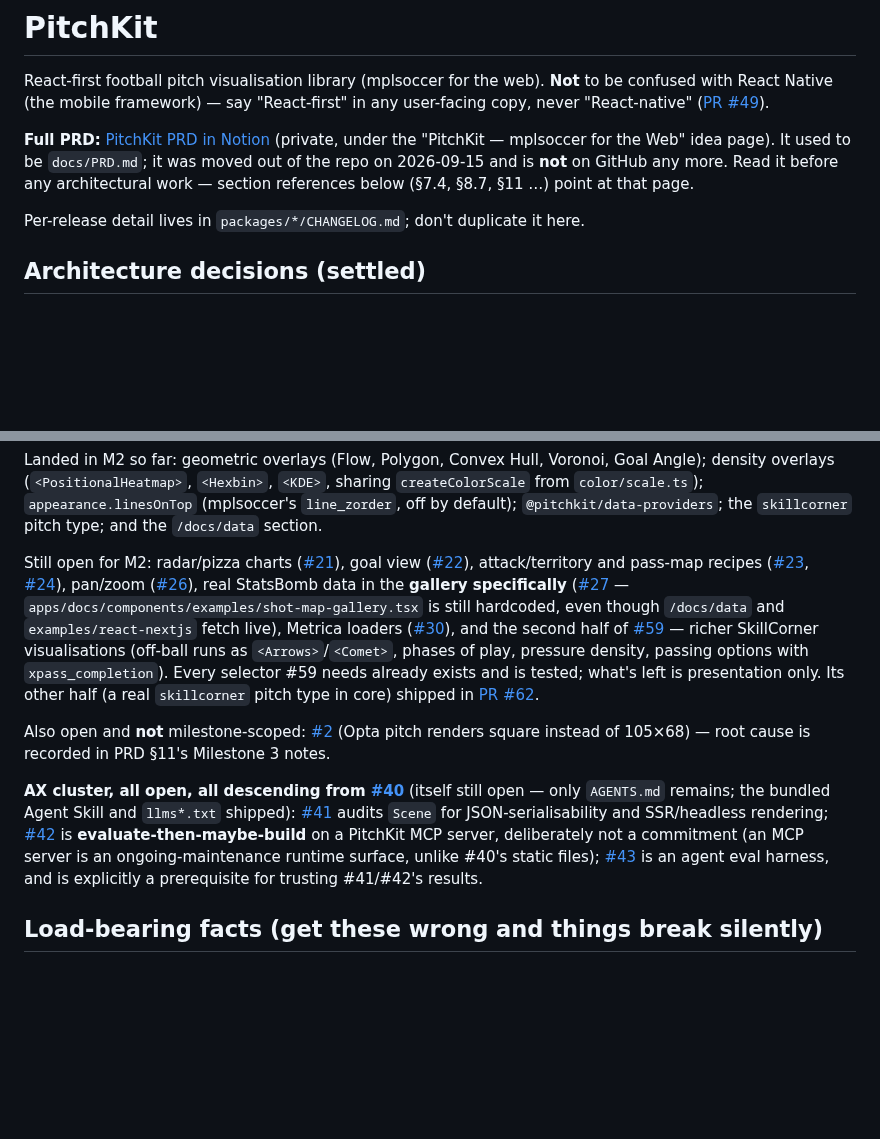
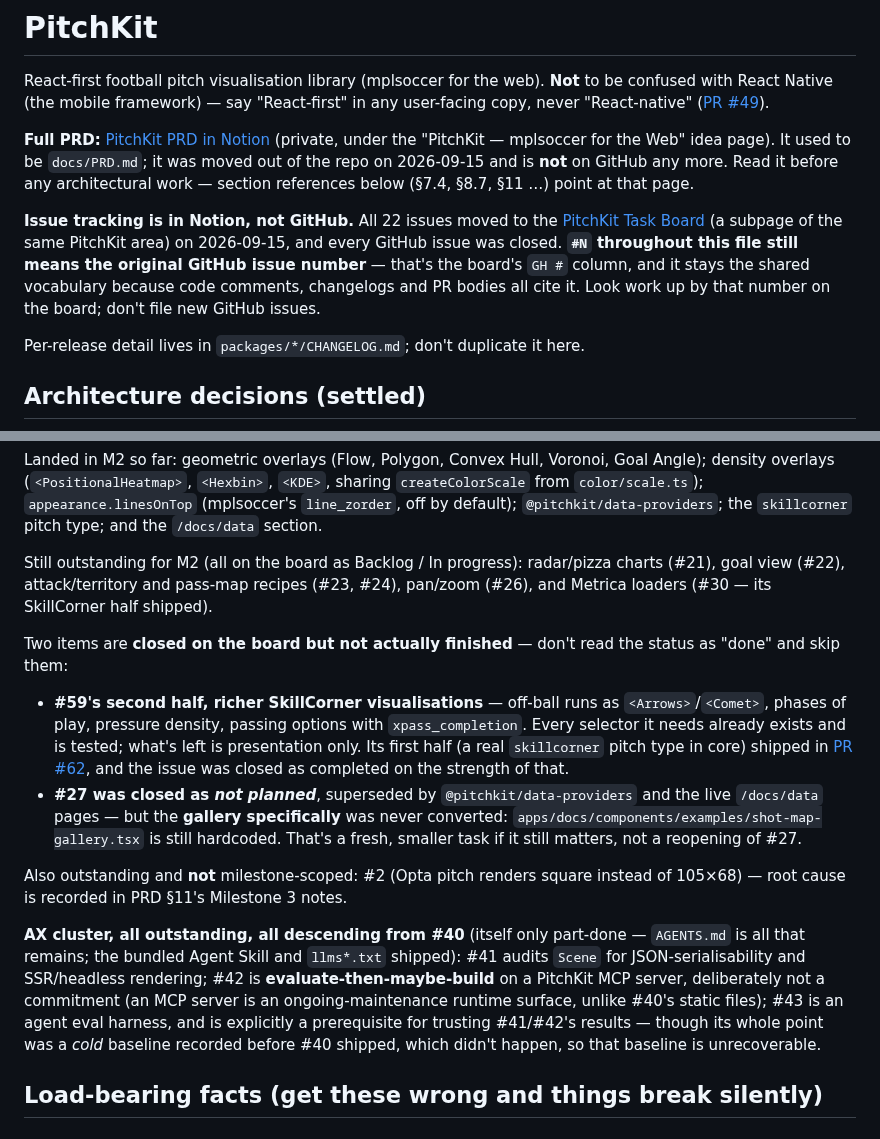
Before and after one commit to yribeiro/pitchkit, a Markdown page: CLAUDE.md, 2 parts joined by grey strips. Drawn GitHub-style; blank space fills up the shorter version.

Commit message:
chore: docs housekeeping
Tidy up the project's documentation files.

Co-Authored-By: Claude Opus 5 <noreply@anthropic.com>

```diff
--- a/CLAUDE.md
+++ b/CLAUDE.md
@@ -9,6 +9,13 @@ copy, never "React-native" ([PR #49](https://github.com/yribeiro/pitchkit/pull/4
 it was moved out of the repo on 2026-09-15 and is **not** on GitHub any more. Read it before
 any architectural work — section references below (§7.4, §8.7, §11 …) point at that page.
 
+**Issue tracking is in Notion, not GitHub.** All 22 issues moved to the
+[PitchKit Task Board](https://app.notion.com/p/53438fe518ec441296b99e88dc75c14e) (a subpage of
+the same PitchKit area) on 2026-09-15, and every GitHub issue was closed. **`#N` throughout
+this file still means the original GitHub issue number** — that's the board's `GH #` column,
+and it stays the shared vocabulary because code comments, changelogs and PR bodies all cite it.
+Look work up by that number on the board; don't file new GitHub issues.
+
 Per-release detail lives in `packages/*/CHANGELOG.md`; don't duplicate it here.
 
 ## Architecture decisions (settled)
@@ -46,34 +53,34 @@ density overlays (`<PositionalHeatmap>`, `<Hexbin>`, `<KDE>`, sharing `createCol
 `color/scale.ts`); `appearance.linesOnTop` (mplsoccer's `line_zorder`, off by default);
 `@pitchkit/data-providers`; the `skillcorner` pitch type; and the `/docs/data` section.
 
-Still open for M2: radar/pizza charts ([#21](https://github.com/yribeiro/pitchkit/issues/21)),
-goal view ([#22](https://github.com/yribeiro/pitchkit/issues/22)), attack/territory and
-pass-map recipes ([#23](https://github.com/yribeiro/pitchkit/issues/23),
-[#24](https://github.com/yribeiro/pitchkit/issues/24)), pan/zoom
-([#26](https://github.com/yribeiro/pitchkit/issues/26)), real StatsBomb data in the **gallery
-specifically** ([#27](https://github.com/yribeiro/pitchkit/issues/27) —
-`apps/docs/components/examples/shot-map-gallery.tsx` is still hardcoded, even though
-`/docs/data` and `examples/react-nextjs` fetch live), Metrica loaders
-([#30](https://github.com/yribeiro/pitchkit/issues/30)), and the second half of
-[#59](https://github.com/yribeiro/pitchkit/issues/59) — richer SkillCorner visualisations
-(off-ball runs as `<Arrows>`/`<Comet>`, phases of play, pressure density, passing options with
-`xpass_completion`). Every selector #59 needs already exists and is tested; what's left is
-presentation only. Its other half (a real `skillcorner` pitch type in core) shipped in
-[PR #62](https://github.com/yribeiro/pitchkit/pull/62).
+Still outstanding for M2 (all on the board as Backlog / In progress): radar/pizza charts (#21),
+goal view (#22), attack/territory and pass-map recipes (#23, #24), pan/zoom (#26), and Metrica
+loaders (#30 — its SkillCorner half shipped).
 
-Also open and **not** milestone-scoped: [#2](https://github.com/yribeiro/pitchkit/issues/2)
-(Opta pitch renders square instead of 105×68) — root cause is recorded in PRD §11's
-Milestone 3 notes.
+Two items are **closed on the board but not actually finished** — don't read the status as
+"done" and skip them:
 
-**AX cluster, all open, all descending from
-[#40](https://github.com/yribeiro/pitchkit/issues/40)** (itself still open — only `AGENTS.md`
-remains; the bundled Agent Skill and `llms*.txt` shipped):
-[#41](https://github.com/yribeiro/pitchkit/issues/41) audits `Scene` for JSON-serialisability
-and SSR/headless rendering; [#42](https://github.com/yribeiro/pitchkit/issues/42) is
-**evaluate-then-maybe-build** on a PitchKit MCP server, deliberately not a commitment (an MCP
-server is an ongoing-maintenance runtime surface, unlike #40's static files);
-[#43](https://github.com/yribeiro/pitchkit/issues/43) is an agent eval harness, and is
-explicitly a prerequisite for trusting #41/#42's results.
+- **#59's second half, richer SkillCorner visualisations** — off-ball runs as
+  `<Arrows>`/`<Comet>`, phases of play, pressure density, passing options with
+  `xpass_completion`. Every selector it needs already exists and is tested; what's left is
+  presentation only. Its first half (a real `skillcorner` pitch type in core) shipped in
+  [PR #62](https://github.com/yribeiro/pitchkit/pull/62), and the issue was closed as
+  completed on the strength of that.
+- **#27 was closed as _not planned_**, superseded by `@pitchkit/data-providers` and the live
+  `/docs/data` pages — but the **gallery specifically** was never converted:
+  `apps/docs/components/examples/shot-map-gallery.tsx` is still hardcoded. That's a fresh,
+  smaller task if it still matters, not a reopening of #27.
+
+Also outstanding and **not** milestone-scoped: #2 (Opta pitch renders square instead of
+105×68) — root cause is recorded in PRD §11's Milestone 3 notes.
+
+**AX cluster, all outstanding, all descending from #40** (itself only part-done — `AGENTS.md`
+is all that remains; the bundled Agent Skill and `llms*.txt` shipped): #41 audits `Scene` for
+JSON-serialisability and SSR/headless rendering; #42 is **evaluate-then-maybe-build** on a
+PitchKit MCP server, deliberately not a commitment (an MCP server is an ongoing-maintenance
+runtime surface, unlike #40's static files); #43 is an agent eval harness, and is explicitly a
+prerequisite for trusting #41/#42's results — though its whole point was a _cold_ baseline
+recorded before #40 shipped, which didn't happen, so that baseline is unrecoverable.
 
 ## Load-bearing facts (get these wrong and things break silently)
 
```
Also changed, not shown: other parts of CLAUDE.md (+5 -5 lines).
